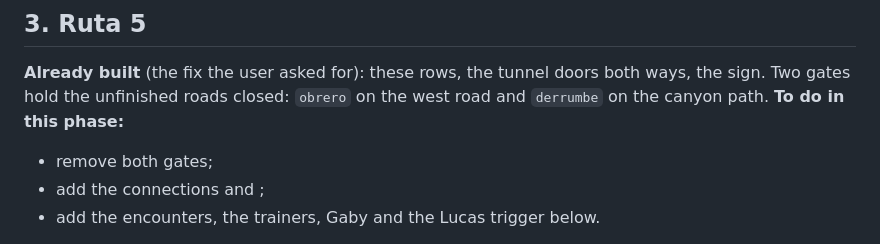
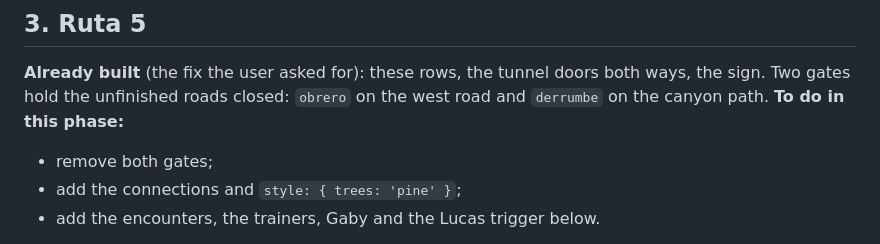
Before and after one commit to erikssonjoakim12/palabritas, a Markdown page: plans/phase2-region2.md, the part around the change. Rendered like a GitHub page.

Commit message:
plans: fix a lost line in phase 2's Ruta 5 note
Co-Authored-By: Claude Opus 5.5 <noreply@anthropic.com>

```diff
--- a/plans/phase2-region2.md
+++ b/plans/phase2-region2.md
@@ -93,7 +93,7 @@ only once phase 4's loop through Pueblo Amanecer exists. That's expected.
 **Already built** (the fix the user asked for): these rows, the tunnel doors both ways, the sign. Two gates hold
 the unfinished roads closed: `obrero` on the west road and `derrumbe` on the canyon path. **To do in this phase:**
 - remove both gates;
-- add the connections and ;
+- add the connections and `style: { trees: 'pine' }`;
 - add the encounters, the trainers, Gaby and the Lucas trigger below.
 
 You leave the cave walking **up** (its far exit is at the top) and come out of a tunnel at the **bottom** of
```
